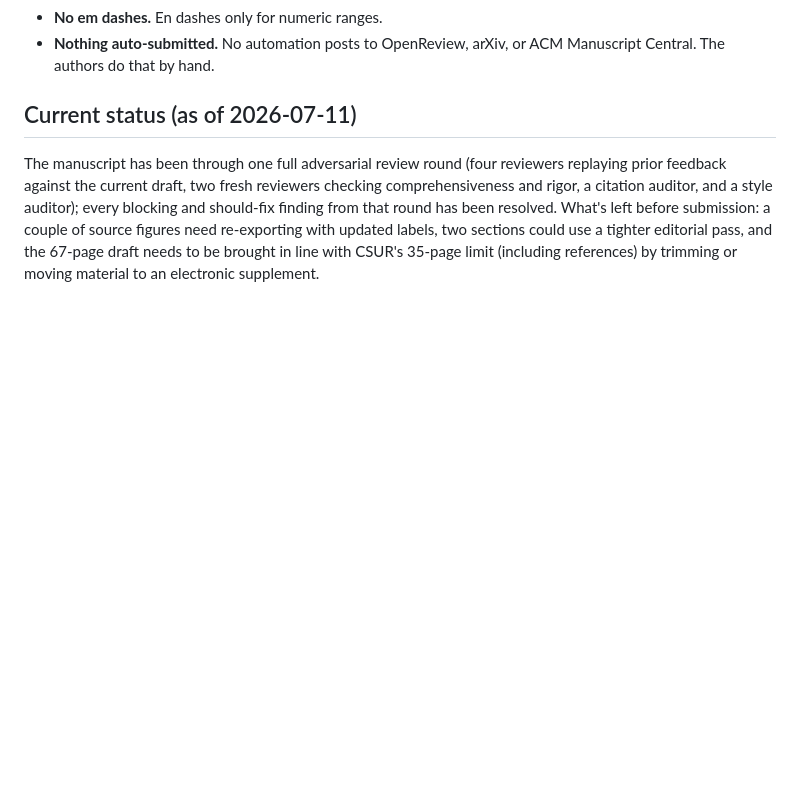
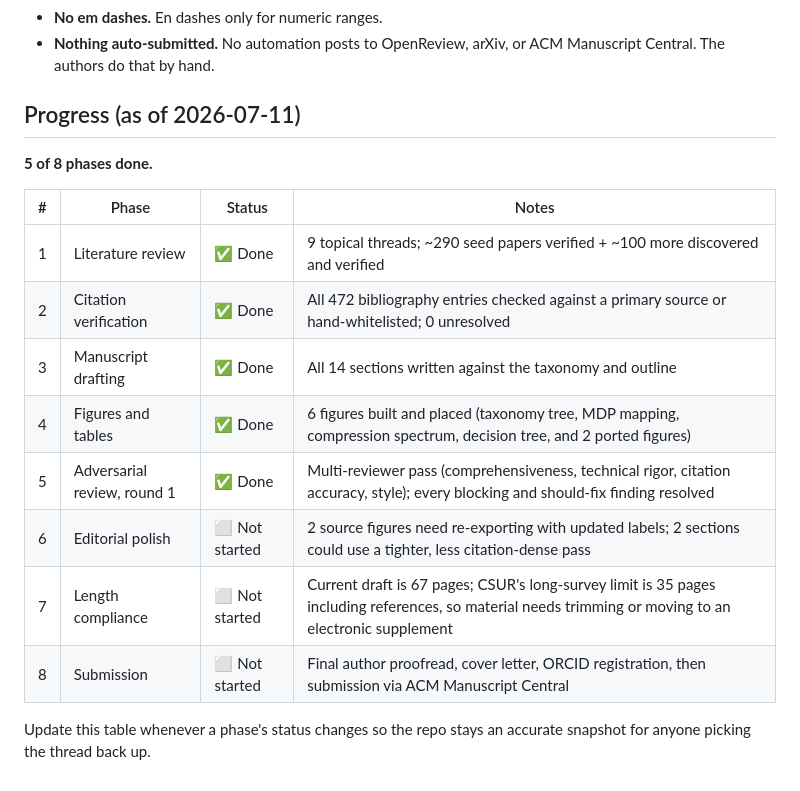
Before and after one commit to arunshar/vrl-survey, a Markdown page: README.md, the part around the change. Rendered like a GitHub page; blank space fills up the shorter version.

Commit message:
README: add a phase-progress tracking table (5/8 phases done)

```diff
--- a/README.md
+++ b/README.md
@@ -46,6 +46,19 @@ A LaTeX source that compiles to two PDFs from one `\ifmarkup` toggle: a **marked
 - **No em dashes.** En dashes only for numeric ranges.
 - **Nothing auto-submitted.** No automation posts to OpenReview, arXiv, or ACM Manuscript Central. The authors do that by hand.
 
-## Current status (as of 2026-07-11)
+## Progress (as of 2026-07-11)
 
-The manuscript has been through one full adversarial review round (four reviewers replaying prior feedback against the current draft, two fresh reviewers checking comprehensiveness and rigor, a citation auditor, and a style auditor); every blocking and should-fix finding from that round has been resolved. What's left before submission: a couple of source figures need re-exporting with updated labels, two sections could use a tighter editorial pass, and the 67-page draft needs to be brought in line with CSUR's 35-page limit (including references) by trimming or moving material to an electronic supplement.
+**5 of 8 phases done.**
+
+| # | Phase | Status | Notes |
+|---|---|---|---|
+| 1 | Literature review | ✅ Done | 9 topical threads; ~290 seed papers verified + ~100 more discovered and verified |
+| 2 | Citation verification | ✅ Done | All 472 bibliography entries checked against a primary source or hand-whitelisted; 0 unresolved |
+| 3 | Manuscript drafting | ✅ Done | All 14 sections written against the taxonomy and outline |
+| 4 | Figures and tables | ✅ Done | 6 figures built and placed (taxonomy tree, MDP mapping, compression spectrum, decision tree, and 2 ported figures) |
+| 5 | Adversarial review, round 1 | ✅ Done | Multi-reviewer pass (comprehensiveness, technical rigor, citation accuracy, style); every blocking and should-fix finding resolved |
+| 6 | Editorial polish | ⬜ Not started | 2 source figures need re-exporting with updated labels; 2 sections could use a tighter, less citation-dense pass |
+| 7 | Length compliance | ⬜ Not started | Current draft is 67 pages; CSUR's long-survey limit is 35 pages including references, so material needs trimming or moving to an electronic supplement |
+| 8 | Submission | ⬜ Not started | Final author proofread, cover letter, ORCID registration, then submission via ACM Manuscript Central |
+
+Update this table whenever a phase's status changes so the repo stays an accurate snapshot for anyone picking the thread back up.
```
